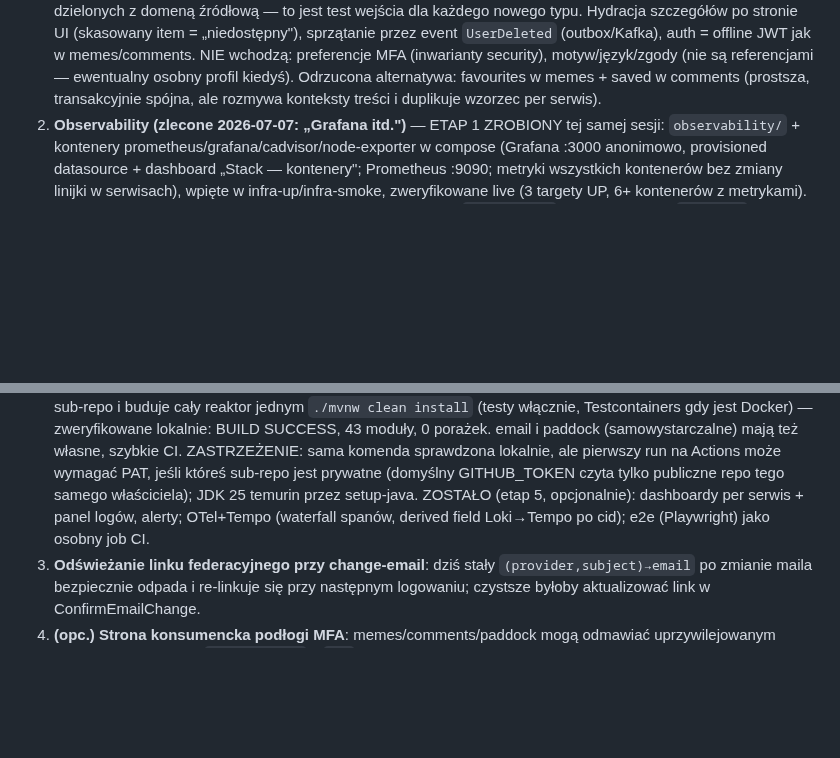
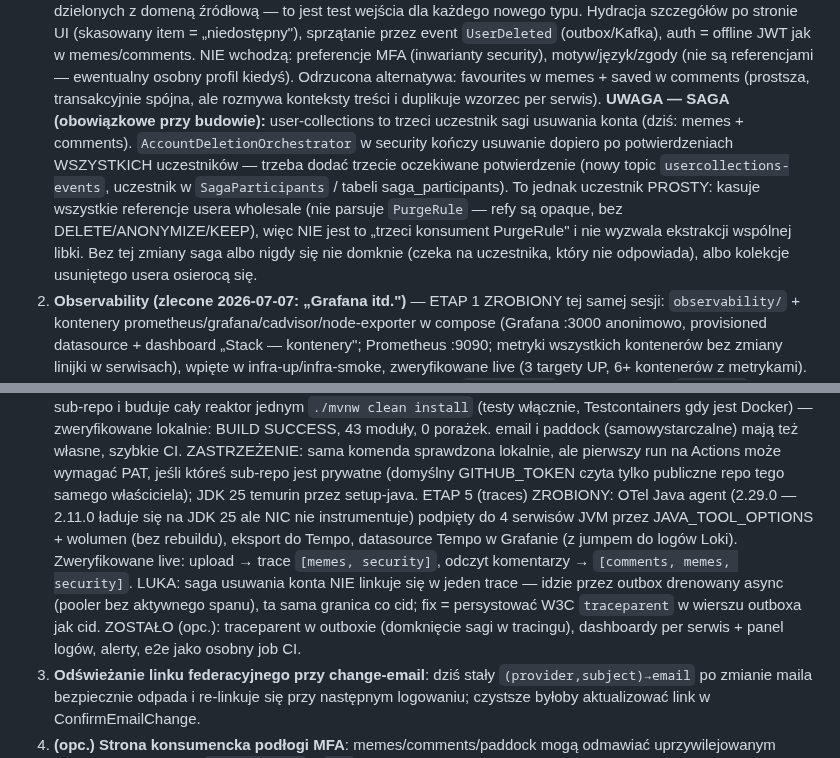
Before and after one commit to jrobertgardzinski/workspace-shared, a Markdown page: todo.md, 2 parts joined by grey strips. GitHub-like rendering; blank space fills up the shorter version.

Commit message:
Workspace todo: traces pillar landed; flag the saga update user-collections needs
Records OTel+Tempo done (with the JDK 25 / agent-2.29.0 gotcha and the outbox
trace-context gap), and — prompted by a good catch — writes the mandatory saga
change into the user-collections plan: it must join AccountDeletionOrchestrator
as a third participant (a simple wholesale purge, not a PurgeRule consumer),
or the saga never completes and a leaver's collections are orphaned.

Co-Authored-By: Claude Fable 5 <noreply@anthropic.com>

```diff
--- a/todo.md
+++ b/todo.md
@@ -58,6 +58,15 @@ submitFactor — fetch `r.ok` true dla 202). **Temat MFA zamknięty w całości.
    security), motyw/język/zgody (nie są referencjami — ewentualny osobny profil kiedyś).
    Odrzucona alternatywa: favourites w memes + saved w comments (prostsza, transakcyjnie
    spójna, ale rozmywa konteksty treści i duplikuje wzorzec per serwis).
+   **UWAGA — SAGA (obowiązkowe przy budowie):** user-collections to trzeci uczestnik sagi
+   usuwania konta (dziś: memes + comments). `AccountDeletionOrchestrator` w security kończy
+   usuwanie dopiero po potwierdzeniach WSZYSTKICH uczestników — trzeba dodać trzecie
+   oczekiwane potwierdzenie (nowy topic `usercollections-events`, uczestnik w `SagaParticipants`
+   / tabeli saga_participants). To jednak uczestnik PROSTY: kasuje wszystkie referencje usera
+   wholesale (nie parsuje `PurgeRule` — refy są opaque, bez DELETE/ANONYMIZE/KEEP), więc NIE
+   jest to „trzeci konsument PurgeRule" i nie wyzwala ekstrakcji wspólnej libki. Bez tej zmiany
+   saga albo nigdy się nie domknie (czeka na uczestnika, który nie odpowiada), albo kolekcje
+   usuniętego usera osierocą się.
 2. **Observability (zlecone 2026-07-07: „Grafana itd.")** — ETAP 1 ZROBIONY tej samej
    sesji: `observability/` + kontenery prometheus/grafana/cadvisor/node-exporter w compose
    (Grafana :3000 anonimowo, provisioned datasource + dashboard „Stack — kontenery";
@@ -84,9 +93,14 @@ submitFactor — fetch `r.ok` true dla 202). **Temat MFA zamknięty w całości.
    email i paddock (samowystarczalne) mają też własne, szybkie CI. ZASTRZEŻENIE: sama komenda
    sprawdzona lokalnie, ale pierwszy run na Actions może wymagać PAT, jeśli któreś sub-repo jest
    prywatne (domyślny GITHUB_TOKEN czyta tylko publiczne repo tego samego właściciela); JDK 25
-   temurin przez setup-java. ZOSTAŁO (etap 5, opcjonalnie): dashboardy per serwis + panel logów,
-   alerty; OTel+Tempo (waterfall spanów, derived field Loki→Tempo po cid); e2e (Playwright) jako
-   osobny job CI.
+   temurin przez setup-java. ETAP 5 (traces) ZROBIONY: OTel Java agent (2.29.0 — 2.11.0 ładuje
+   się na JDK 25 ale NIC nie instrumentuje) podpięty do 4 serwisów JVM przez JAVA_TOOL_OPTIONS +
+   wolumen (bez rebuildu), eksport do Tempo, datasource Tempo w Grafanie (z jumpem do logów Loki).
+   Zweryfikowane live: upload → trace `[memes, security]`, odczyt komentarzy → `[comments, memes,
+   security]`. LUKA: saga usuwania konta NIE linkuje się w jeden trace — idzie przez outbox
+   drenowany async (pooler bez aktywnego spanu), ta sama granica co cid; fix = persystować W3C
+   `traceparent` w wierszu outboxa jak cid. ZOSTAŁO (opc.): traceparent w outboxie (domknięcie
+   sagi w tracingu), dashboardy per serwis + panel logów, alerty, e2e jako osobny job CI.
 3. **Odświeżanie linku federacyjnego przy change-email**: dziś stały `(provider,subject)→email`
    po zmianie maila bezpiecznie odpada i re-linkuje się przy następnym logowaniu; czystsze byłoby
    aktualizować link w ConfirmEmailChange.
```
